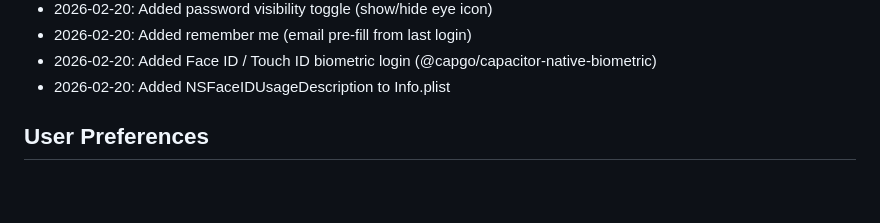
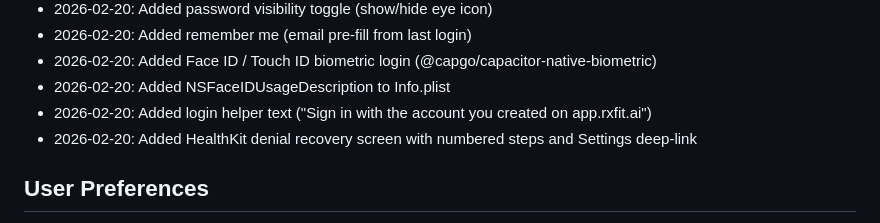
Before and after one commit to RxFit/wellness-login, a Markdown page: replit.md, the part around the change. GitHub-like rendering; blank space fills up the shorter version.

Commit message:
Add helper text and recovery screen for HealthKit login
Update replit.md to document the addition of login helper text and the HealthKit denial recovery screen.

Replit-Commit-Author: Agent
Replit-Commit-Session-Id: 90445de4-1172-4603-bd90-6f99f72d958d
Replit-Commit-Checkpoint-Type: full_checkpoint
Replit-Commit-Event-Id: ab5ace8c-ba50-4007-a1d4-9a6ba066a0b7
Replit-Commit-Screenshot-Url: https://storage.googleapis.com/screenshot-production-us-central1/22ae4076-9500-41c6-a768-8d2f2f211fcc/90445de4-1172-4603-bd90-6f99f72d958d/riO0Zk6
Replit-Helium-Checkpoint-Created: true

```diff
--- a/replit.md
+++ b/replit.md
@@ -101,6 +101,8 @@ rxfit-wellness/
 - 2026-02-20: Added remember me (email pre-fill from last login)
 - 2026-02-20: Added Face ID / Touch ID biometric login (@capgo/capacitor-native-biometric)
 - 2026-02-20: Added NSFaceIDUsageDescription to Info.plist
+- 2026-02-20: Added login helper text ("Sign in with the account you created on app.rxfit.ai")
+- 2026-02-20: Added HealthKit denial recovery screen with numbered steps and Settings deep-link
 
 ## User Preferences
 - Design aesthetic: "Clinical Luxury" — clean, minimal, high-end medical/wellness feel
```
